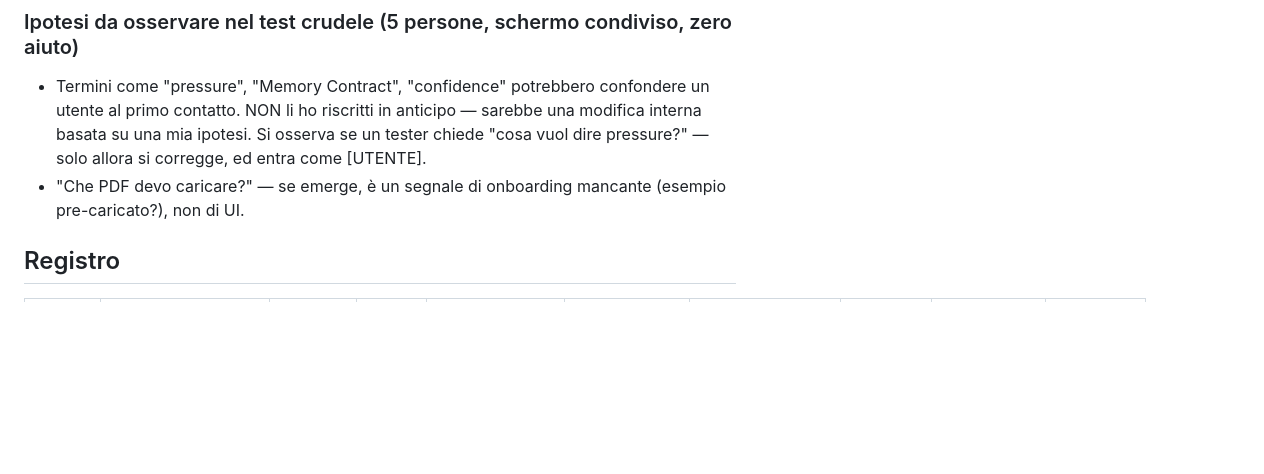
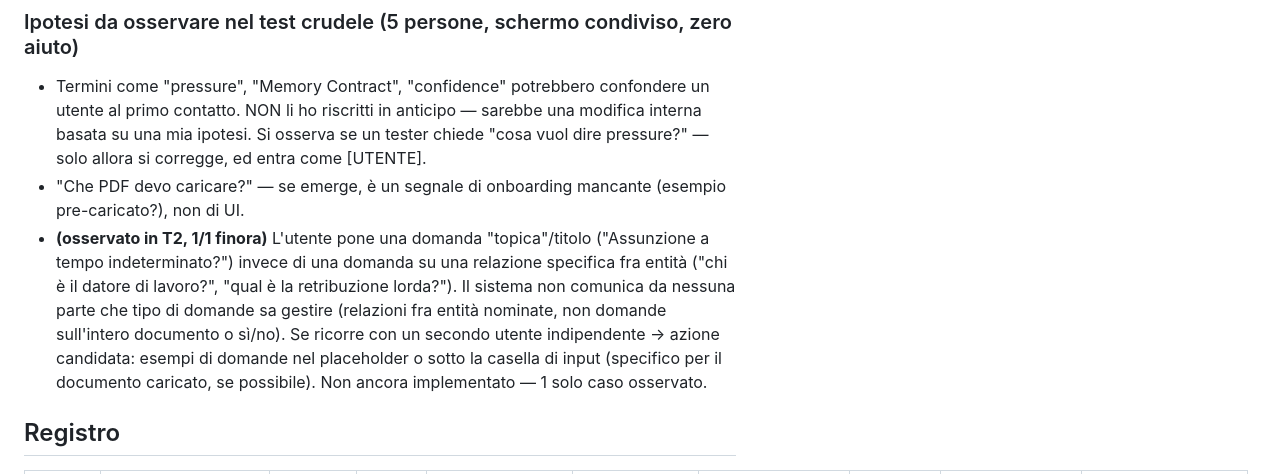
Before and after one commit to Kiatto/bsm-foundation, a Markdown page: FEEDBACK_LOG.md, the part around one of its changes. Rendered like a GitHub page; blank space fills up the shorter version.

Commit message:
T2 diagnosed: question-type mismatch, not a bug — no action per recurrence rule
Confirmed from the exact quote alone, no further data needed: the
question ('Assunzione a tempo indeterminato?') was the document's
title, not a factual query about a named entity relationship. The
system behaved correctly (honest 'no answer' vs a hallucinated one).
Gap is user guidance on supported question types, not broken code.
Logged as hypothesis, not acted on (1 observation, rule 5 needs 3).

Co-Authored-By: Claude Fable 5 <noreply@anthropic.com>

```diff
--- a/FEEDBACK_LOG.md
+++ b/FEEDBACK_LOG.md
@@ -78,6 +78,16 @@ di ottimizzazione autoreferenziale — fermarsi e aspettare dati veri.
   allora si corregge, ed entra come [UTENTE].
 - "Che PDF devo caricare?" — se emerge, è un segnale di onboarding
   mancante (esempio pre-caricato?), non di UI.
+- **(osservato in T2, 1/1 finora)** L'utente pone una domanda
+  "topica"/titolo ("Assunzione a tempo indeterminato?") invece di una
+  domanda su una relazione specifica fra entità ("chi è il datore di
+  lavoro?", "qual è la retribuzione lorda?"). Il sistema non comunica
+  da nessuna parte che tipo di domande sa gestire (relazioni fra
+  entità nominate, non domande sull'intero documento o sì/no). Se
+  ricorre con un secondo utente indipendente → azione candidata:
+  esempi di domande nel placeholder o sotto la casella di input
+  (specifico per il documento caricato, se possibile). Non ancora
+  implementato — 1 solo caso osservato.
 
 ## Registro
 
```
Also changed, not shown: other parts of FEEDBACK_LOG.md (+1 -1 lines).
